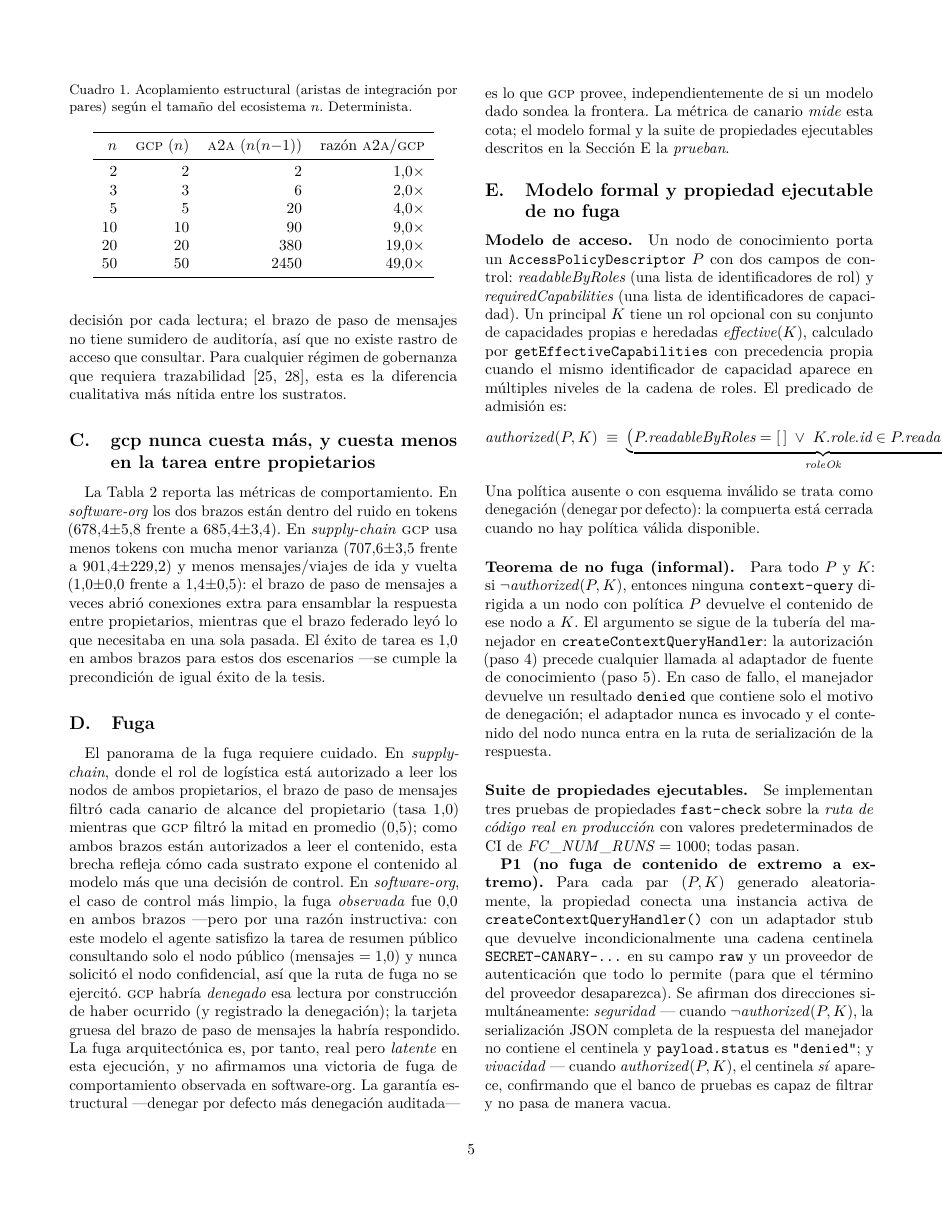
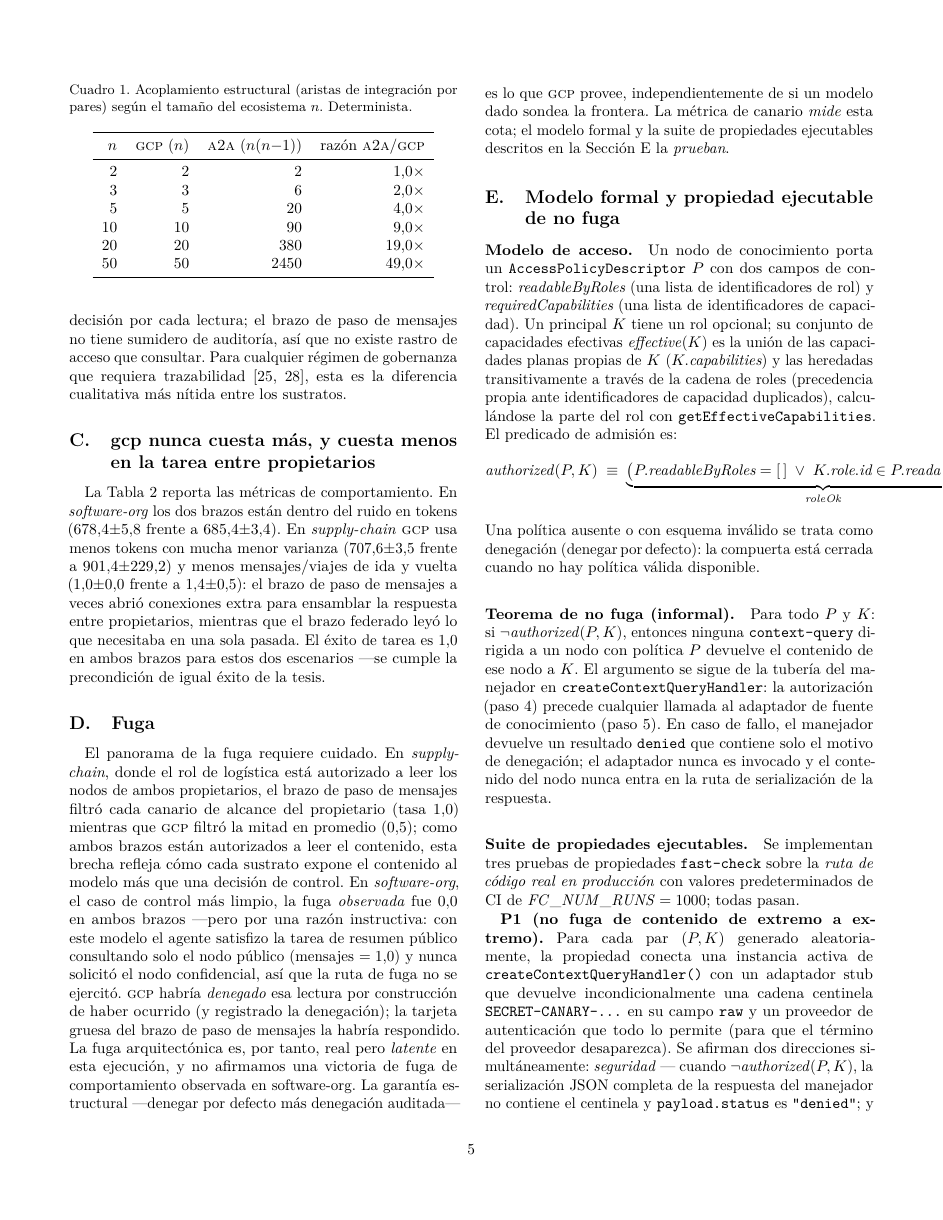
Before and after one commit to S-kkipie/graph-context-protocol, a LaTeX paper (docs/paper/paper-es.tex): page 5 of 8. Compiled offline with pdfLaTeX.

Commit message:
docs(paper): correct effective(K) definition (principal+role caps); align P2 name
Co-Authored-By: Claude Opus 4.8 (1M context) <noreply@anthropic.com>

```diff
--- a/docs/paper/paper-es.tex
+++ b/docs/paper/paper-es.tex
@@ -470,10 +470,11 @@ Sección~\ref{sec:formal-no-leak} la \emph{prueban}.
 Un nodo de conocimiento porta un \texttt{AccessPolicyDescriptor} $P$ con dos
 campos de control: $\textit{readableByRoles}$ (una lista de identificadores de
 rol) y $\textit{requiredCapabilities}$ (una lista de identificadores de
-capacidad). Un principal $K$ tiene un rol opcional con su conjunto de capacidades
-propias e heredadas $\mathit{effective}(K)$, calculado por
-\texttt{getEffectiveCapabilities} con precedencia propia cuando el mismo
-identificador de capacidad aparece en múltiples niveles de la cadena de roles.
+capacidad). Un principal $K$ tiene un rol opcional; su conjunto de capacidades
+efectivas $\mathit{effective}(K)$ es la unión de las capacidades planas propias de
+$K$ ($K.\textit{capabilities}$) y las heredadas transitivamente a través de la
+cadena de roles (precedencia propia ante identificadores de capacidad duplicados),
+calculándose la parte del rol con \texttt{getEffectiveCapabilities}.
 El predicado de admisión es:
 \[
 \mathit{authorized}(P,K) \;\equiv\;
@@ -513,7 +514,7 @@ del manejador no contiene el centinela y \texttt{payload.status} es
 centinela \emph{sí} aparece, confirmando que el banco de pruebas es capaz de
 filtrar y no pasa de manera vacua.
 
-\textbf{P2~(solidez de la compuerta).}
+\textbf{P2~(solidez de autorización).}
 Para cada par $(P,K)$ generado aleatoriamente, se llama a la función real
 \texttt{authorizeKnowledgeNodeAccess} contra un nodo con política $P$ usando un
 proveedor que todo lo permite, y el resultado se afirma que es igual a
```
Also changed, not shown: docs/paper/paper.tex (+5 -4 lines), docs/paper/paper-es.pdf, docs/paper/paper.pdf.
